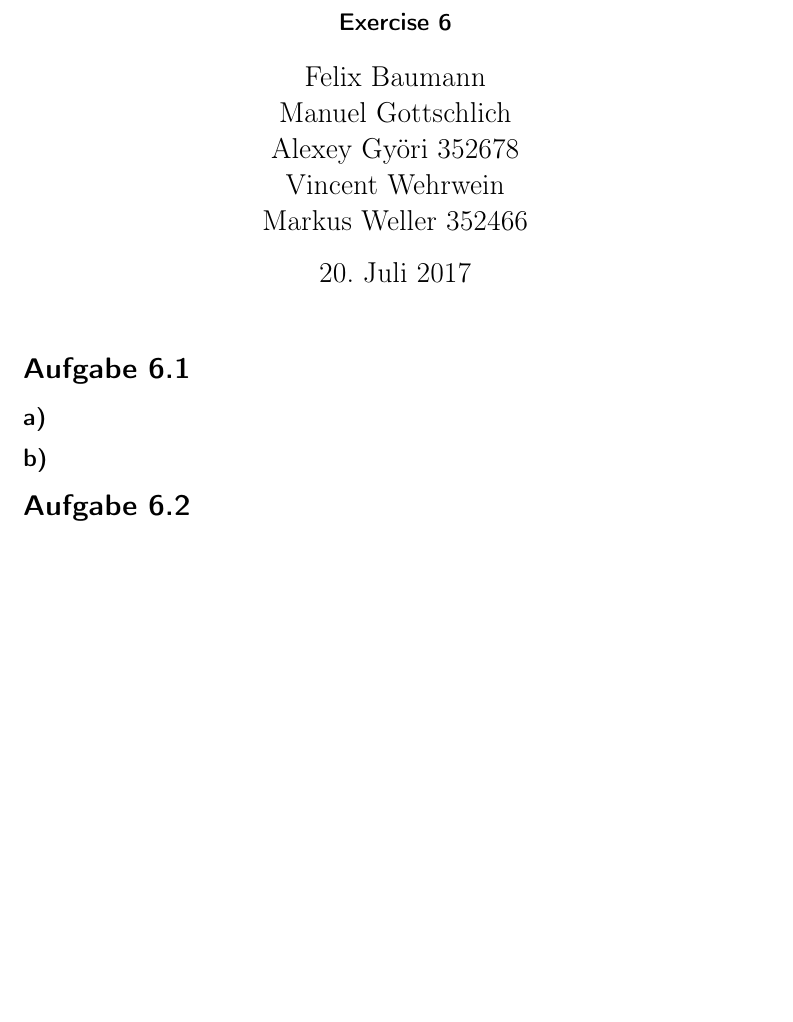
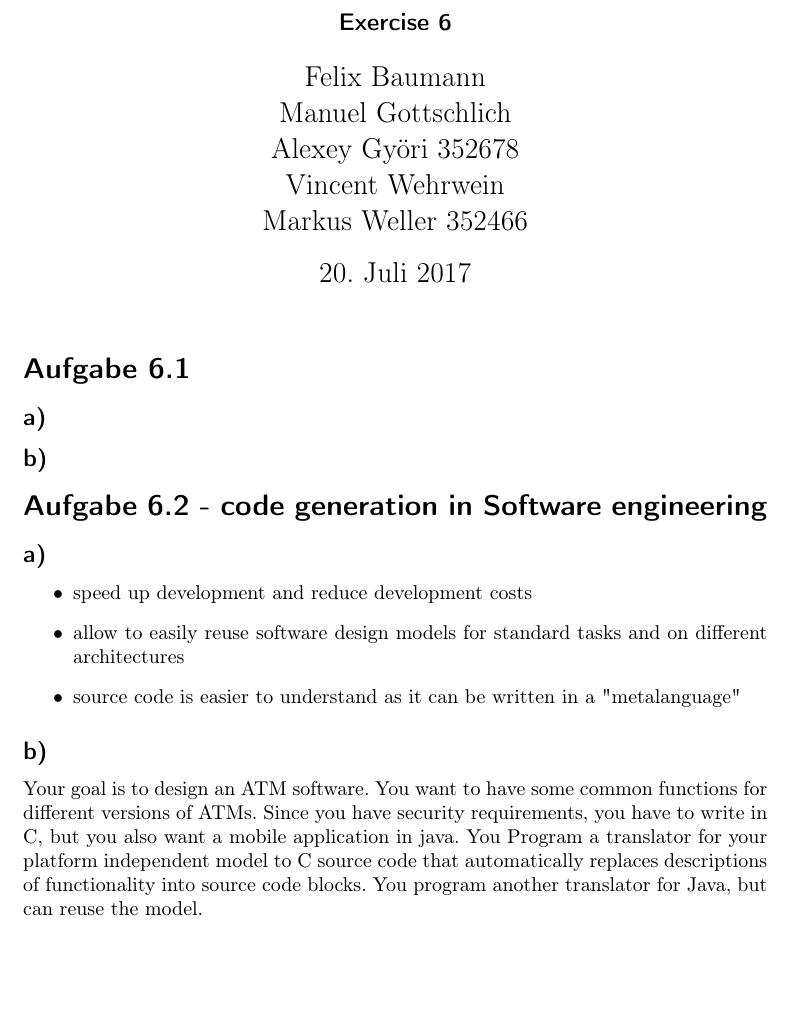
Before and after one commit to AlexeyGy/softarch17, a LaTeX document (U6/ex6.tex): part of page 1 of 2, cut so that both start at the same text, the shorter picture padded with empty space. Compiled offline with pdfLaTeX.

Commit message:
solved 6.2

```diff
--- a/U6/ex6.tex
+++ b/U6/ex6.tex
@@ -15,9 +16,16 @@
     \section*{Aufgabe 6.1}
         \subsection*{a)}
         \subsection*{b)}
-    \section*{Aufgabe 6.2}
+    \section*{Aufgabe 6.2 - code generation in Software engineering}
         \subsection*{a)}
+        	\begin{itemize}
+        		\item speed up development and reduce development costs
+        		\item allow to easily reuse software design models for standard tasks and on different architectures
+        		\item source code is easier to understand as it can be written in a "metalanguage"
+        \end{itemize}
         \subsection*{b)}
+        	Your goal is to design an ATM software. You want to have some common functions for different versions of ATMs. Since you have security requirements, you have to write in C, but you also want a mobile application in java. You Program a translator for your platform independent model to C source code that automatically replaces descriptions of functionality into source code blocks. You program another translator for Java, but can reuse the model.
+
         \newpage
     \section*{Aufgabe 6.3}
         \subsection*{a)}
```
Also changed, not shown: U6/06.pdf (added), U6/ex6.pdf (added), U6/ex6.tex (1 more changed lines).
